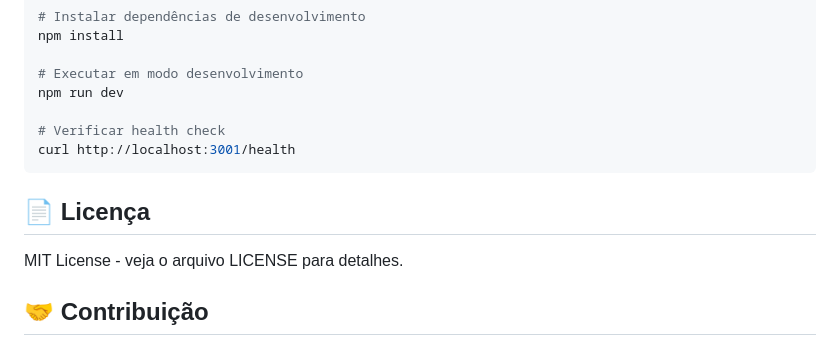
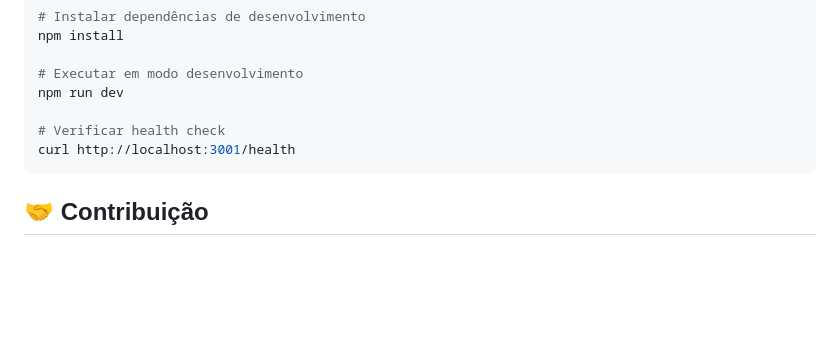
Before and after one commit to skti-dev/portfolio-bot-node, a Markdown page: README.md, the part around the change. Drawn GitHub-style; blank space fills up the shorter version.

Commit message:
Remove license section from README.md

````diff
--- a/README.md
+++ b/README.md
@@ -205,10 +205,6 @@ npm run dev
 curl http://localhost:3001/health
 ```
 
-## 📄 Licença
-
-MIT License - veja o arquivo LICENSE para detalhes.
-
 ## 🤝 Contribuição
 
 Este é um projeto personalizado para o portfólio de Augusto Seabra. Para sugestões ou melhorias, entre em contato diretamente.
````
